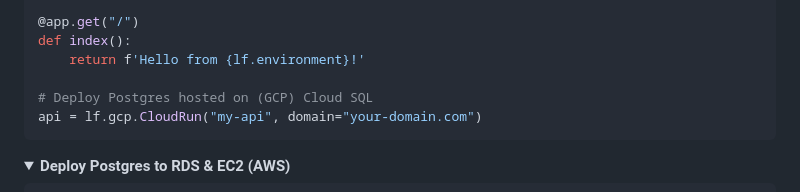
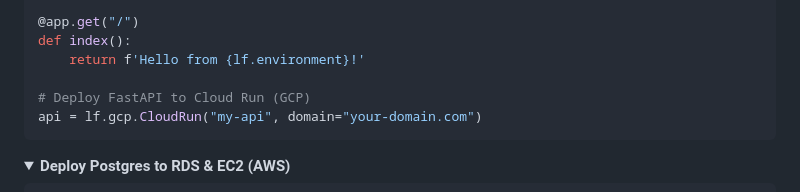
Before and after one commit to launchflow/launchflow, a Markdown page: README.md, the part around the change. Rendered like a GitHub page; folded sections open.

Commit message:
Fix code comment for Cloud Run sample

````diff
--- a/README.md
+++ b/README.md
@@ -226,7 +226,7 @@ app = FastAPI()
 def index():
     return f'Hello from {lf.environment}!'
 
-# Deploy Postgres hosted on (GCP) Cloud SQL
+# Deploy FastAPI to Cloud Run (GCP)
 api = lf.gcp.CloudRun("my-api", domain="your-domain.com")
 ```
 
````
